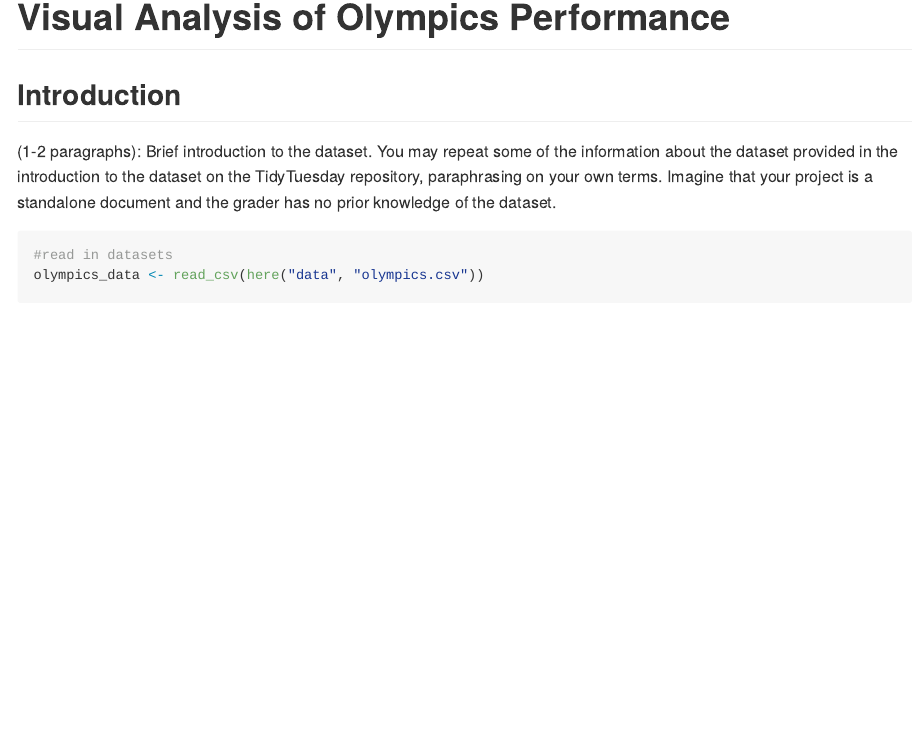
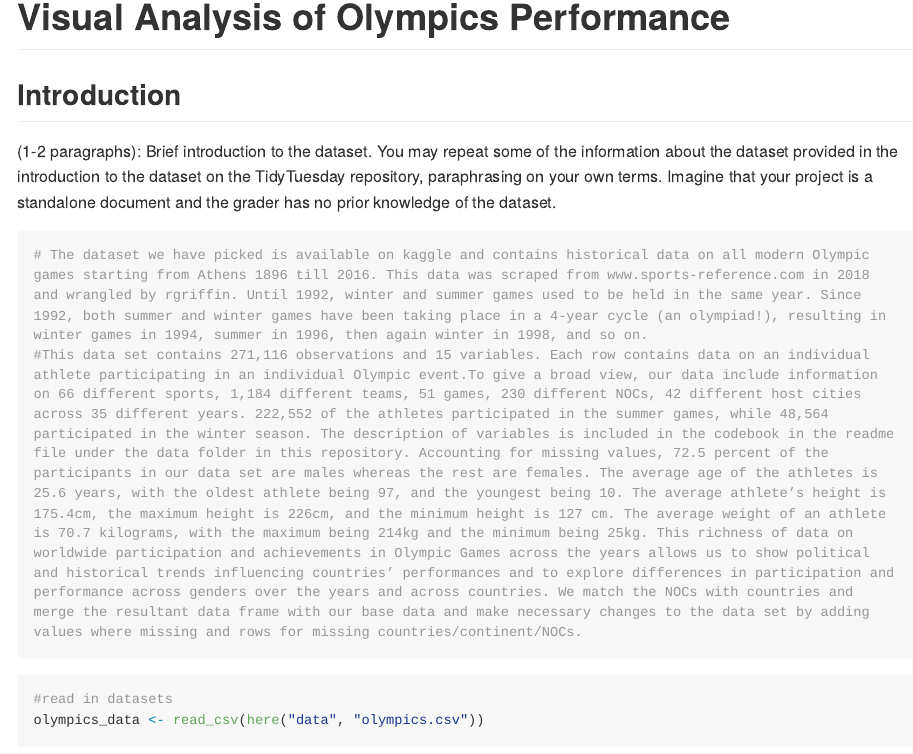
Before and after one commit to konratp/uchicago-data-visualization, an R Markdown document (Write-Up.Rmd): the page in a window 1100 px wide, from 290 px down. Rendered offline with R 4.5, knitr and Pandoc, with nearby package versions; some code elsewhere in the file could not run offline; long lines of code are wrapped.

Commit message:
Introduction of data set added
Paraphrased the intro from tidy tuesday file and added some more details

````diff
--- a/Write-Up.Rmd
+++ b/Write-Up.Rmd
@@ -24,6 +24,12 @@ library(cowplot) # combine plot
 ## Introduction
 
 (1-2 paragraphs): Brief introduction to the dataset. You may repeat some of the information about the dataset provided in the introduction to the dataset on the TidyTuesday repository, paraphrasing on your own terms. Imagine that your project is a standalone document and the grader has no prior knowledge of the dataset.
+
+```{r}
+# The dataset we have picked is available on kaggle and contains historical data on all modern Olympic games starting from Athens 1896 till 2016. This data was scraped from www.sports-reference.com in 2018 and wrangled by rgriffin. Until 1992, winter and summer games used to be held in the same year. Since 1992, both summer and winter games have been taking place in a 4-year cycle (an olympiad!), resulting in winter games in 1994, summer in 1996, then again winter in 1998, and so on.
+#This data set contains 271,116 observations and 15 variables. Each row contains data on an individual athlete participating in an individual Olympic event.To give a broad view, our data include information on 66 different sports, 1,184 different teams, 51 games, 230 different NOCs, 42 different host cities across 35 different years. 222,552 of the athletes participated in the summer games, while 48,564 participated in the winter season. The description of variables is included in the codebook in the readme file under the data folder in this repository. Accounting for missing values, 72.5 percent of the participants in our data set are males whereas the rest are females. The average age of the athletes is 25.6 years, with the oldest athlete being 97, and the youngest being 10. The average athlete’s height is 175.4cm, the maximum height is 226cm, and the minimum height is 127 cm. The average weight of an athlete is 70.7 kilograms, with the maximum being 214kg and the minimum being 25kg. This richness of data on worldwide participation and achievements in Olympic Games across the years allows us to show political and historical trends influencing countries’ performances and to explore differences in participation and performance across genders over the years and across countries. We match the NOCs with countries and merge the resultant data frame with our base data and make necessary changes to the data set by adding values where missing and rows for missing countries/continent/NOCs.
+```
+
 
 ```{r load-data, message=FALSE, warning=FALSE}
 #read in datasets
````
Also changed, not shown: 1 other file.
